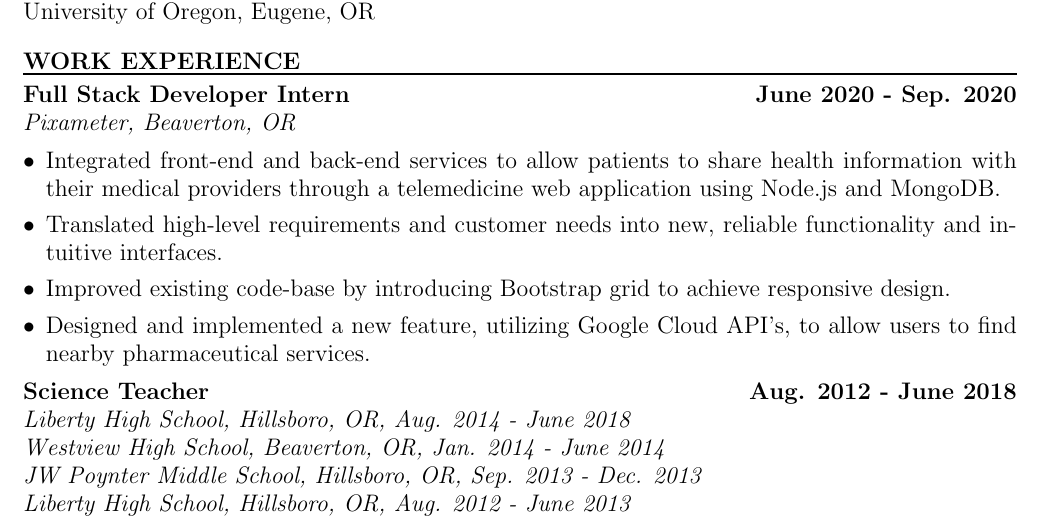
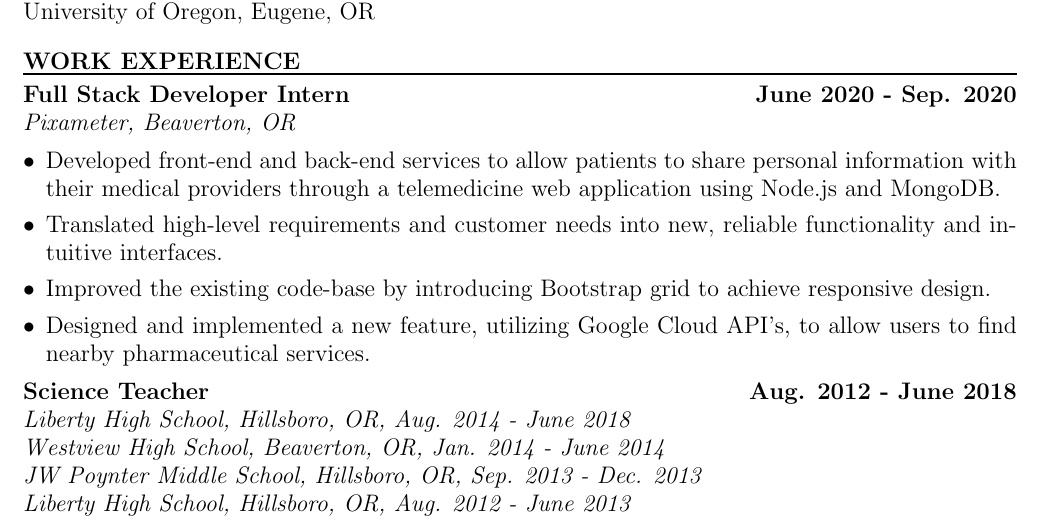
Before and after one commit to ejdeposit/latex_resume, a LaTeX CV (resume.tex): part of the page, cut so that both start at the same text. Compiled offline with pdfLaTeX.

Commit message:
edited pixameter first bullet

```diff
--- a/resume.tex
+++ b/resume.tex
@@ -73,9 +73,9 @@ University of Oregon, Eugene, OR
 \textbf{Full Stack Developer Intern} \hfill \textbf{June 2020 - Sep. 2020}\\
 \textit{Pixameter, Beaverton, OR}
 \begin{itemize}[leftmargin=*, itemsep=0pt, topsep=5pt]
-	\item Integrated front-end and back-end services to allow patients to share health information with their medical providers through a telemedicine web application using Node.js and MongoDB.
+	\item Developed front-end and back-end services to allow patients to share personal information with their medical providers through a telemedicine web application using Node.js and MongoDB.
 	\item Translated high-level requirements and customer needs into new, reliable functionality and intuitive interfaces.
-	\item Improved existing code-base by introducing Bootstrap grid to achieve responsive design.
+	\item Improved the existing code-base by introducing Bootstrap grid to achieve responsive design.
 	\item Designed and implemented a new feature, utilizing Google Cloud API's, to allow users to find nearby pharmaceutical services.
 \end{itemize}
 \medbreak \noindent
```
Also changed, not shown: resume.pdf, 2 other files.
